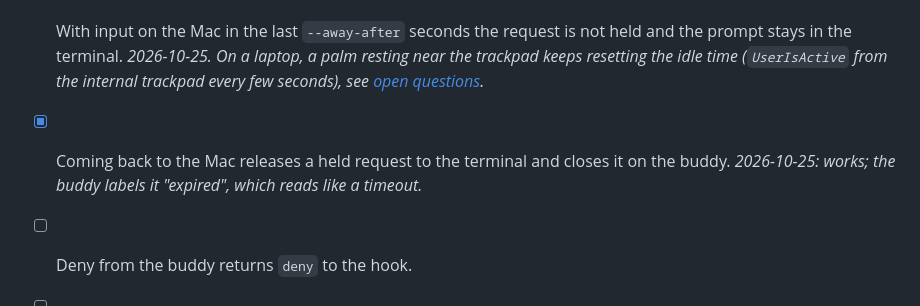
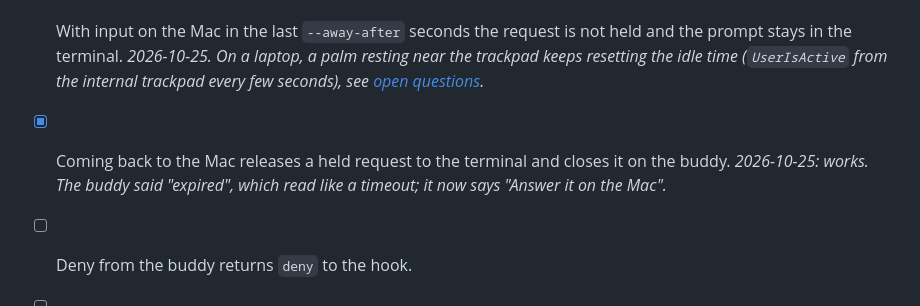
Before and after one commit to jaycorpstudios/clawd-body, a Markdown page: docs/plans/testing-strategy.md, the part around the change. Drawn GitHub-style.

Commit message:
docs: handed-back request copy on the buddy
Co-Authored-By: Claude Opus 5.5 <noreply@anthropic.com>

```diff
--- a/docs/plans/testing-strategy.md
+++ b/docs/plans/testing-strategy.md
@@ -54,7 +54,7 @@ Things only the board can confirm. Run them once flashing is approved; tick them
 - [x] A low-risk permission (`npm test` inside the repo) held while the user is away shows Hold to approve on the buddy; approving returns `allow` to the hook. *2026-10-25: a synthetic `PermissionRequest` piped into `hilo hook`; approved on the board, hook answered `allow` 4 s after the request.*
 - [x] A high-risk permission (`pnpm test` is not in the default allowlist) shows "Mac only" on the buddy and cannot be approved there. *2026-10-25.*
 - [x] With input on the Mac in the last `--away-after` seconds the request is not held and the prompt stays in the terminal. *2026-10-25. On a laptop, a palm resting near the trackpad keeps resetting the idle time (`UserIsActive` from the internal trackpad every few seconds), see [open questions](open-questions.md#daemon).*
-- [x] Coming back to the Mac releases a held request to the terminal and closes it on the buddy. *2026-10-25: works; the buddy labels it "expired", which reads like a timeout.*
+- [x] Coming back to the Mac releases a held request to the terminal and closes it on the buddy. *2026-10-25: works. The buddy said "expired", which read like a timeout; it now says "Answer it on the Mac".*
 - [ ] Deny from the buddy returns `deny` to the hook.
 - [ ] A question (`AskUserQuestion`) answered on the buddy reaches Claude Code.
 - [ ] A real Claude Code session (not a synthetic payload) is held, approved on the buddy, and the tool runs with no terminal prompt.
```
